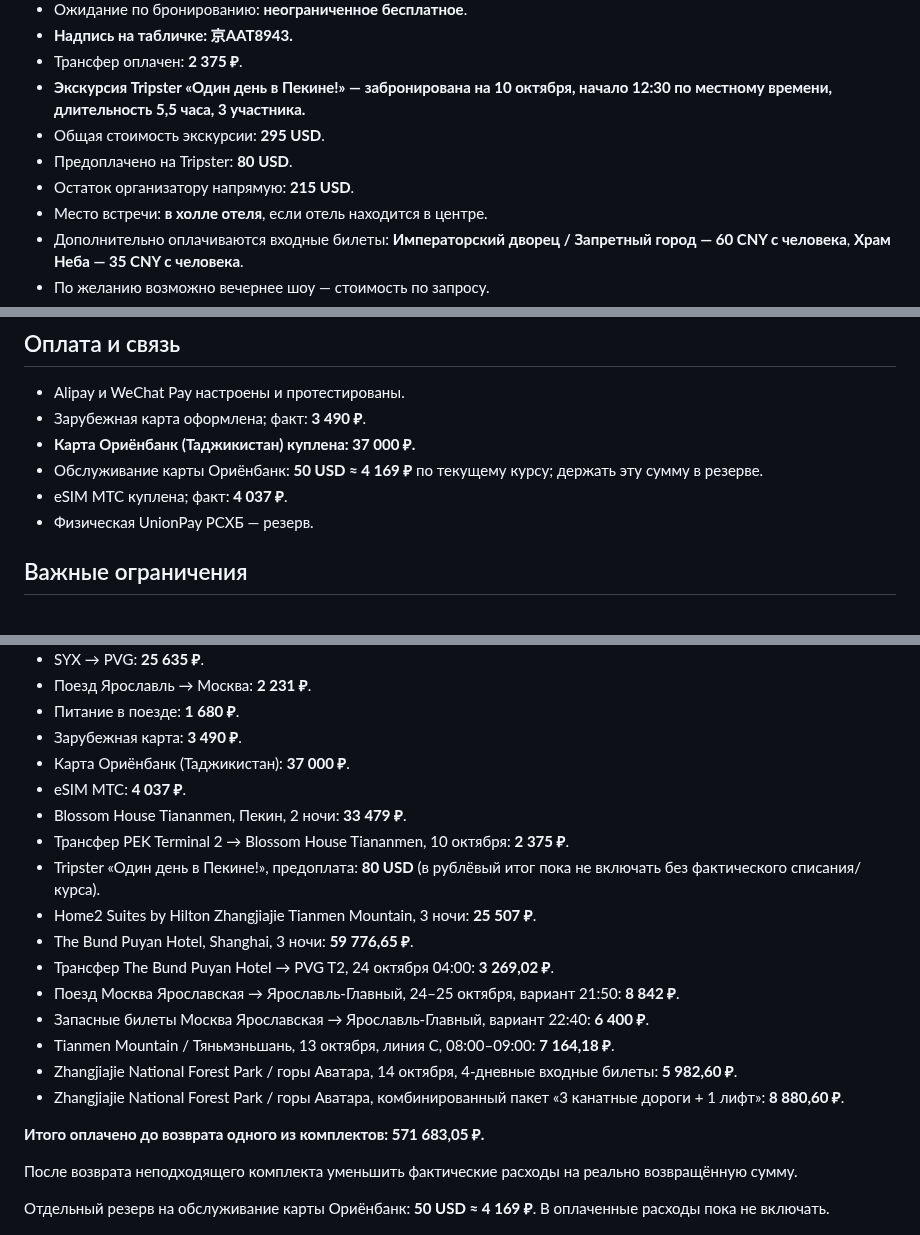
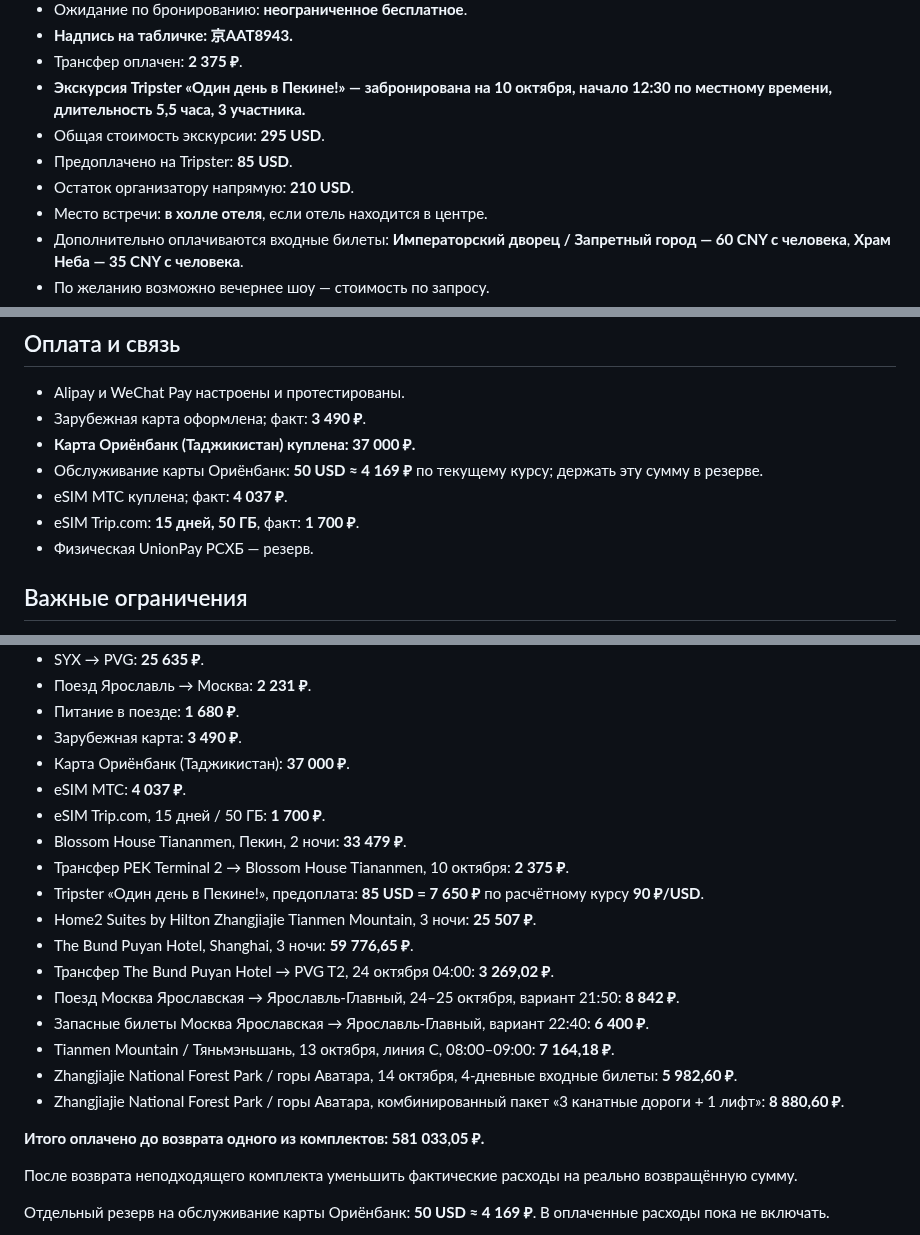
Before and after one commit to arielka-kia/trevel-2026, a Markdown page: Китай — актуальный план поездки.md, 3 parts joined by grey strips. GitHub-like rendering.

Commit message:
Добавить аванс экскурсии и eSIM Trip.com в фактические расходы

```diff
--- a/Китай — актуальный план поездки.md
+++ b/Китай — актуальный план поездки.md
@@ -142,8 +142,8 @@
 - Трансфер оплачен: **2 375 ₽**.
 - **Экскурсия Tripster «Один день в Пекине!» — забронирована на 10 октября, начало 12:30 по местному времени, длительность 5,5 часа, 3 участника.**
 - Общая стоимость экскурсии: **295 USD**.
-- Предоплачено на Tripster: **80 USD**.
-- Остаток организатору напрямую: **215 USD**.
+- Предоплачено на Tripster: **85 USD**.
+- Остаток организатору напрямую: **210 USD**.
 - Место встречи: **в холле отеля**, если отель находится в центре.
 - Дополнительно оплачиваются входные билеты: **Императорский дворец / Запретный город — 60 CNY с человека**, **Храм Неба — 35 CNY с человека**.
 - По желанию возможно вечернее шоу — стоимость по запросу.
@@ -300,6 +300,7 @@
 - **Карта Ориёнбанк (Таджикистан) куплена: 37 000 ₽.**
 - Обслуживание карты Ориёнбанк: **50 USD ≈ 4 169 ₽** по текущему курсу; держать эту сумму в резерве.
 - eSIM МТС куплена; факт: **4 037 ₽**.
+- eSIM Trip.com: **15 дней, 50 ГБ**, факт: **1 700 ₽**.
 - Физическая UnionPay РСХБ — резерв.
 
 ## Важные ограничения
@@ -326,9 +327,10 @@
 - Зарубежная карта: **3 490 ₽**.
 - Карта Ориёнбанк (Таджикистан): **37 000 ₽**.
 - eSIM МТС: **4 037 ₽**.
+- eSIM Trip.com, 15 дней / 50 ГБ: **1 700 ₽**.
 - Blossom House Tiananmen, Пекин, 2 ночи: **33 479 ₽**.
 - Трансфер PEK Terminal 2 → Blossom House Tiananmen, 10 октября: **2 375 ₽**.
-- Tripster «Один день в Пекине!», предоплата: **80 USD** (в рублёвый итог пока не включать без фактического списания/курса).
+- Tripster «Один день в Пекине!», предоплата: **85 USD = 7 650 ₽** по расчётному курсу **90 ₽/USD**.
 - Home2 Suites by Hilton Zhangjiajie Tianmen Mountain, 3 ночи: **25 507 ₽**.
 - The Bund Puyan Hotel, Shanghai, 3 ночи: **59 776,65 ₽**.
 - Трансфер The Bund Puyan Hotel → PVG T2, 24 октября 04:00: **3 269,02 ₽**.
@@ -338,7 +340,7 @@
 - Zhangjiajie National Forest Park / горы Аватара, 14 октября, 4-дневные входные билеты: **5 982,60 ₽**.
 - Zhangjiajie National Forest Park / горы Аватара, комбинированный пакет «3 канатные дороги + 1 лифт»: **8 880,60 ₽**.
 
-**Итого оплачено до возврата одного из комплектов: 571 683,05 ₽.**
+**Итого оплачено до возврата одного из комплектов: 581 033,05 ₽.**
 
 После возврата неподходящего комплекта уменьшить фактические расходы на реально возвращённую сумму.
 
```
